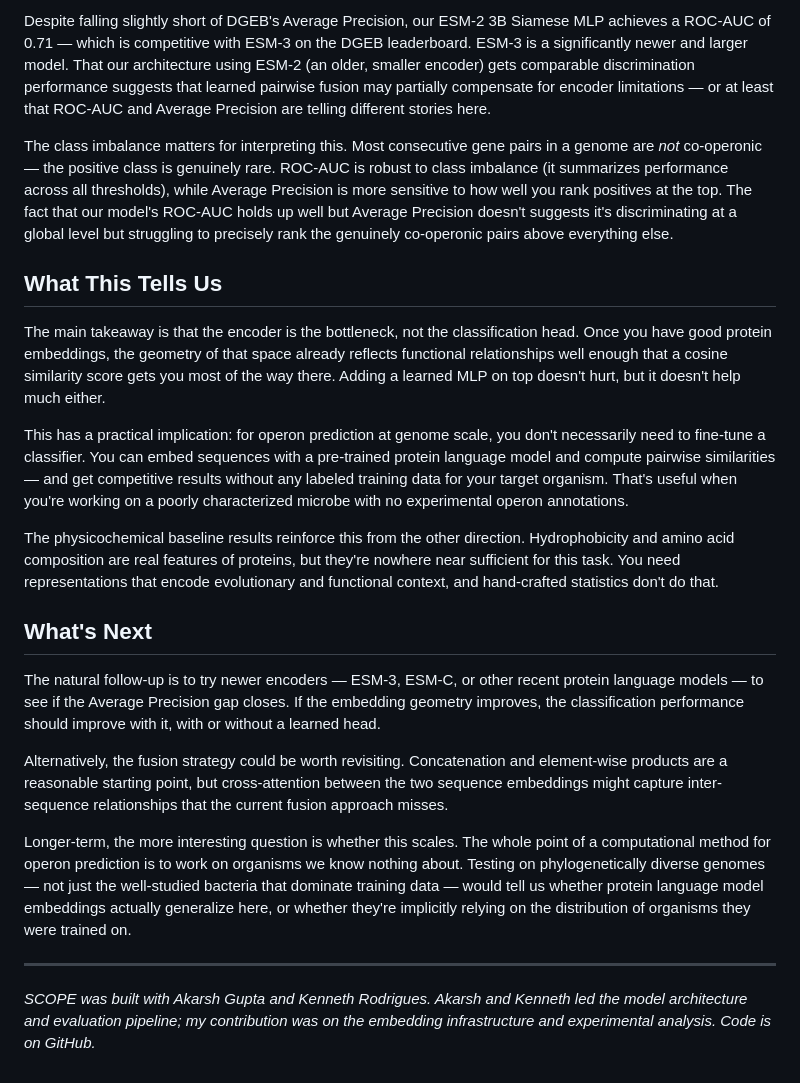
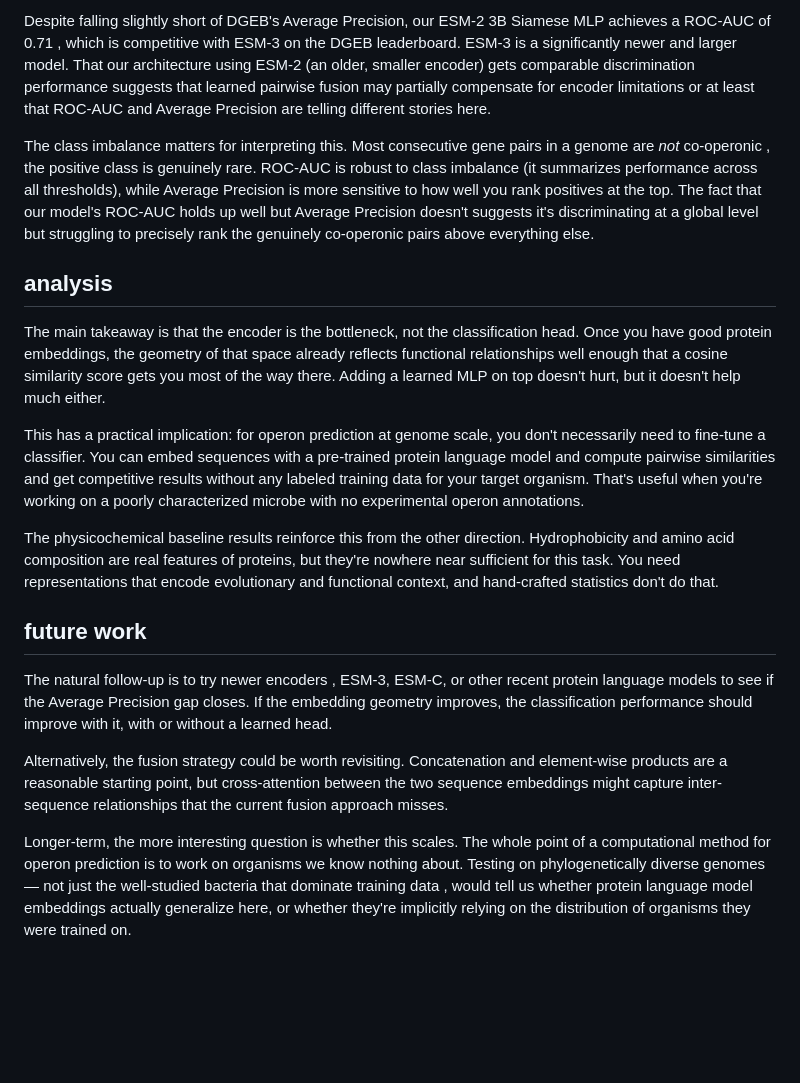
Before and after one commit to sagnikc395/sagnikc395.github.io, a Markdown page: src/posts/scope_operon_classification.md, the part around one of its changes. Rendered like a GitHub page; blank space fills up the shorter version.

```diff
--- a/src/posts/scope_operon_classification.md
+++ b/src/posts/scope_operon_classification.md
@@ -56,24 +56,20 @@ The learned classification head didn't add much. The embedding geometry already
 
-Despite falling slightly short of DGEB's Average Precision, our ESM-2 3B Siamese MLP achieves a ROC-AUC of 0.71 — which is competitive with ESM-3 on the DGEB leaderboard. ESM-3 is a significantly newer and larger model. That our architecture using ESM-2 (an older, smaller encoder) gets comparable discrimination performance suggests that learned pairwise fusion may partially compensate for encoder limitations — or at least that ROC-AUC and Average Precision are telling different stories here.
+Despite falling slightly short of DGEB's Average Precision, our ESM-2 3B Siamese MLP achieves a ROC-AUC of 0.71 , which is competitive with ESM-3 on the DGEB leaderboard. ESM-3 is a significantly newer and larger model. That our architecture using ESM-2 (an older, smaller encoder) gets comparable discrimination performance suggests that learned pairwise fusion may partially compensate for encoder limitations or at least that ROC-AUC and Average Precision are telling different stories here.
 
-The class imbalance matters for interpreting this. Most consecutive gene pairs in a genome are *not* co-operonic — the positive class is genuinely rare. ROC-AUC is robust to class imbalance (it summarizes performance across all thresholds), while Average Precision is more sensitive to how well you rank positives at the top. The fact that our model's ROC-AUC holds up well but Average Precision doesn't suggests it's discriminating at a global level but struggling to precisely rank the genuinely co-operonic pairs above everything else.
+The class imbalance matters for interpreting this. Most consecutive gene pairs in a genome are *not* co-operonic , the positive class is genuinely rare. ROC-AUC is robust to class imbalance (it summarizes performance across all thresholds), while Average Precision is more sensitive to how well you rank positives at the top. The fact that our model's ROC-AUC holds up well but Average Precision doesn't suggests it's discriminating at a global level but struggling to precisely rank the genuinely co-operonic pairs above everything else.
 
-## What This Tells Us
+## analysis
 
 The main takeaway is that the encoder is the bottleneck, not the classification head. Once you have good protein embeddings, the geometry of that space already reflects functional relationships well enough that a cosine similarity score gets you most of the way there. Adding a learned MLP on top doesn't hurt, but it doesn't help much either.
 
-This has a practical implication: for operon prediction at genome scale, you don't necessarily need to fine-tune a classifier. You can embed sequences with a pre-trained protein language model and compute pairwise similarities — and get competitive results without any labeled training data for your target organism. That's useful when you're working on a poorly characterized microbe with no experimental operon annotations.
+This has a practical implication: for operon prediction at genome scale, you don't necessarily need to fine-tune a classifier. You can embed sequences with a pre-trained protein language model and compute pairwise similarities and get competitive results without any labeled training data for your target organism. That's useful when you're working on a poorly characterized microbe with no experimental operon annotations.
 
 The physicochemical baseline results reinforce this from the other direction. Hydrophobicity and amino acid composition are real features of proteins, but they're nowhere near sufficient for this task. You need representations that encode evolutionary and functional context, and hand-crafted statistics don't do that.
 
-## What's Next
+## future work
 
-The natural follow-up is to try newer encoders — ESM-3, ESM-C, or other recent protein language models — to see if the Average Precision gap closes. If the embedding geometry improves, the classification performance should improve with it, with or without a learned head.
+The natural follow-up is to try newer encoders , ESM-3, ESM-C, or other recent protein language models to see if the Average Precision gap closes. If the embedding geometry improves, the classification performance should improve with it, with or without a learned head.
 
 Alternatively, the fusion strategy could be worth revisiting. Concatenation and element-wise products are a reasonable starting point, but cross-attention between the two sequence embeddings might capture inter-sequence relationships that the current fusion approach misses.
 
-Longer-term, the more interesting question is whether this scales. The whole point of a computational method for operon prediction is to work on organisms we know nothing about. Testing on phylogenetically diverse genomes — not just the well-studied bacteria that dominate training data — would tell us whether protein language model embeddings actually generalize here, or whether they're implicitly relying on the distribution of organisms they were trained on.
-
----
-
-*SCOPE was built with Akarsh Gupta and Kenneth Rodrigues. Akarsh and Kenneth led the model architecture and evaluation pipeline; my contribution was on the embedding infrastructure and experimental analysis. Code is on GitHub.*
+Longer-term, the more interesting question is whether this scales. The whole point of a computational method for operon prediction is to work on organisms we know nothing about. Testing on phylogenetically diverse genomes — not just the well-studied bacteria that dominate training data , would tell us whether protein language model embeddings actually generalize here, or whether they're implicitly relying on the distribution of organisms they were trained on.
```
Also changed, not shown: other parts of src/posts/scope_operon_classification.md (+14 -14 lines), src/posts/a_reproducibility_of_crisp.md (added, +56 -0 lines).
